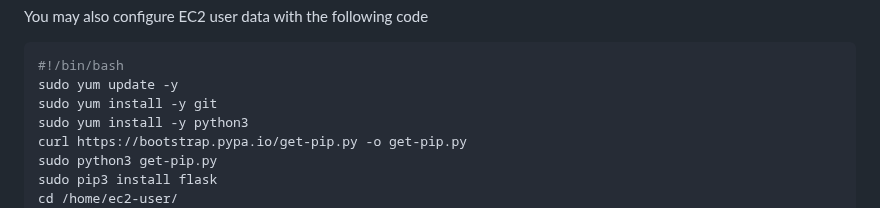
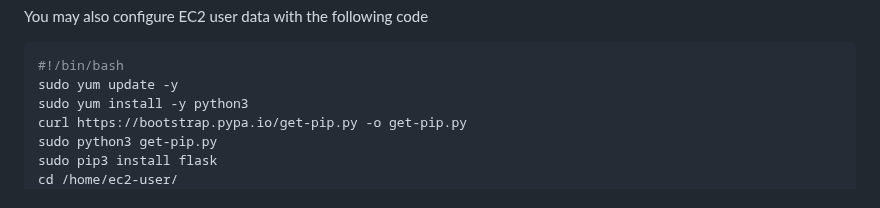
Before and after one commit to qiaoli116/ictcld401-python-app, a Markdown page: readme.md, the part around the change. GitHub-like rendering.

````diff
--- a/readme.md
+++ b/readme.md
@@ -19,7 +19,6 @@ You may also configure EC2 user data with the following code
 ```bash
 #!/bin/bash
 sudo yum update -y
-sudo yum install -y git
 sudo yum install -y python3
 curl https://bootstrap.pypa.io/get-pip.py -o get-pip.py
 sudo python3 get-pip.py
````
